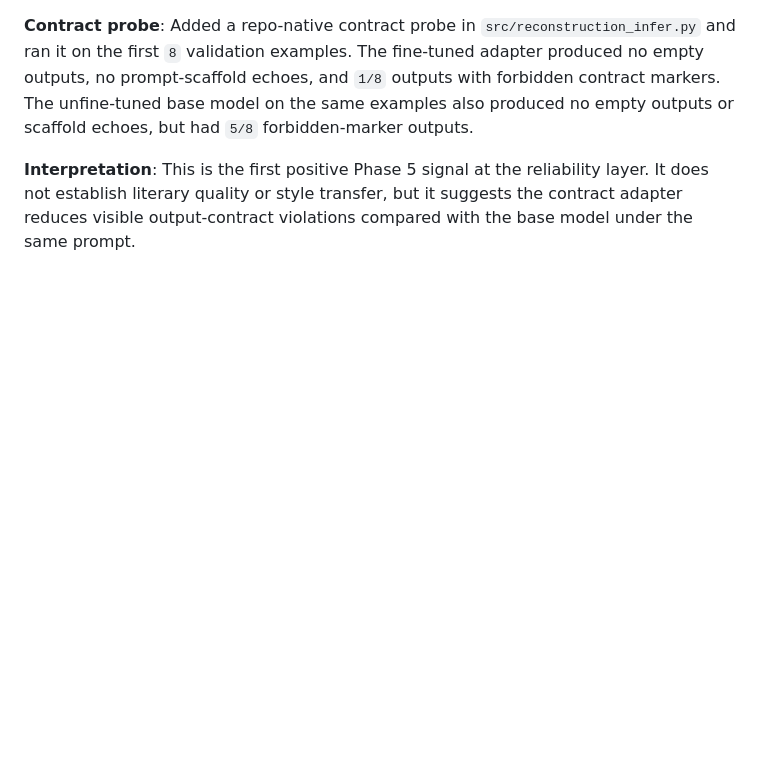
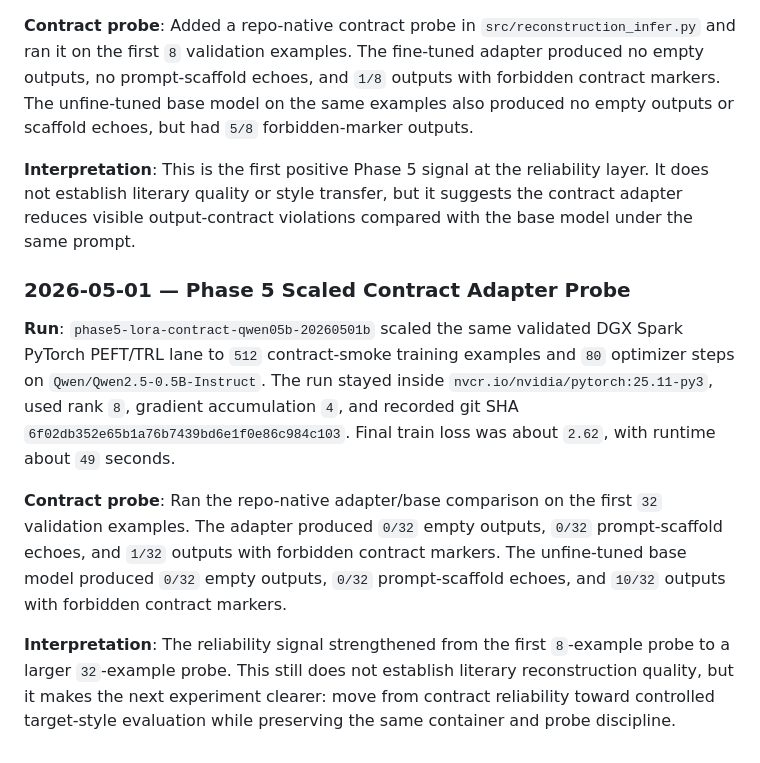
Before and after one commit to macayaven/rayuela, a Markdown page: RESEARCH_LOG.md, the part around the change. Rendered like a GitHub page; blank space fills up the shorter version.

Commit message:
Log scaled Phase 5 contract probe

```diff
--- a/RESEARCH_LOG.md
+++ b/RESEARCH_LOG.md
@@ -292,3 +292,11 @@ What is the best way to manage your context, so you don't need to auto-compact a
 **Contract probe**: Added a repo-native contract probe in `src/reconstruction_infer.py` and ran it on the first `8` validation examples. The fine-tuned adapter produced no empty outputs, no prompt-scaffold echoes, and `1/8` outputs with forbidden contract markers. The unfine-tuned base model on the same examples also produced no empty outputs or scaffold echoes, but had `5/8` forbidden-marker outputs.
 
 **Interpretation**: This is the first positive Phase 5 signal at the reliability layer. It does not establish literary quality or style transfer, but it suggests the contract adapter reduces visible output-contract violations compared with the base model under the same prompt.
+
+### 2026-05-01 — Phase 5 Scaled Contract Adapter Probe
+
+**Run**: `phase5-lora-contract-qwen05b-20260501b` scaled the same validated DGX Spark PyTorch PEFT/TRL lane to `512` contract-smoke training examples and `80` optimizer steps on `Qwen/Qwen2.5-0.5B-Instruct`. The run stayed inside `nvcr.io/nvidia/pytorch:25.11-py3`, used rank `8`, gradient accumulation `4`, and recorded git SHA `6f02db352e65b1a76b7439bd6e1f0e86c984c103`. Final train loss was about `2.62`, with runtime about `49` seconds.
+
+**Contract probe**: Ran the repo-native adapter/base comparison on the first `32` validation examples. The adapter produced `0/32` empty outputs, `0/32` prompt-scaffold echoes, and `1/32` outputs with forbidden contract markers. The unfine-tuned base model produced `0/32` empty outputs, `0/32` prompt-scaffold echoes, and `10/32` outputs with forbidden contract markers.
+
+**Interpretation**: The reliability signal strengthened from the first `8`-example probe to a larger `32`-example probe. This still does not establish literary reconstruction quality, but it makes the next experiment clearer: move from contract reliability toward controlled target-style evaluation while preserving the same container and probe discipline.
```
Also changed, not shown: ARTICLE_LOG.md (+10 -0 lines).
